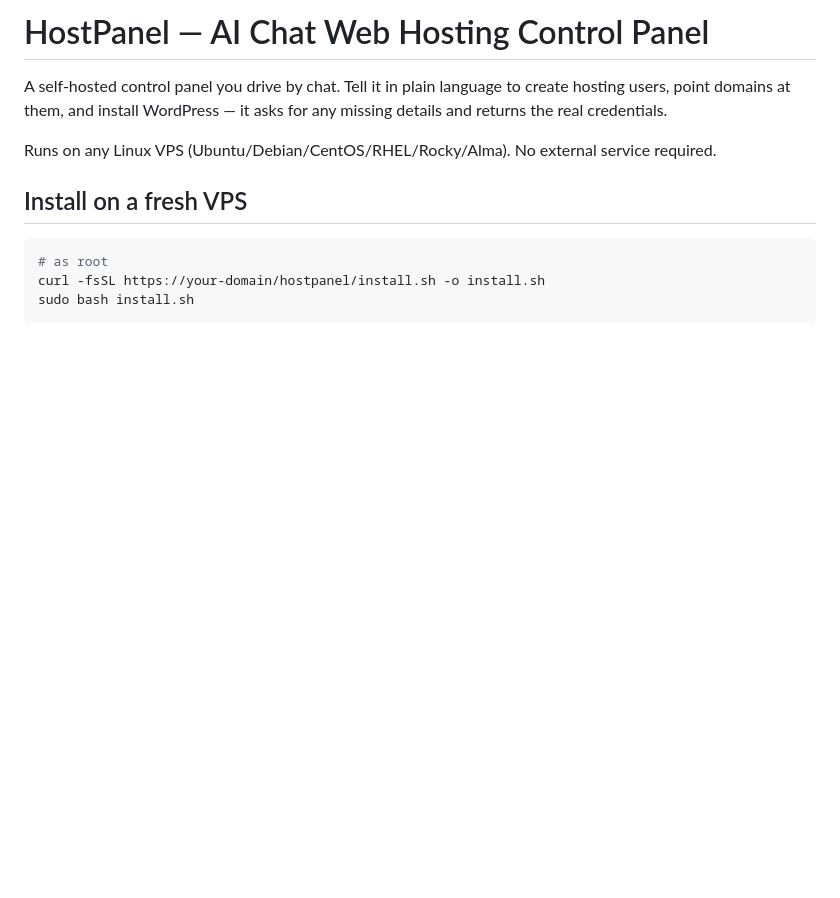
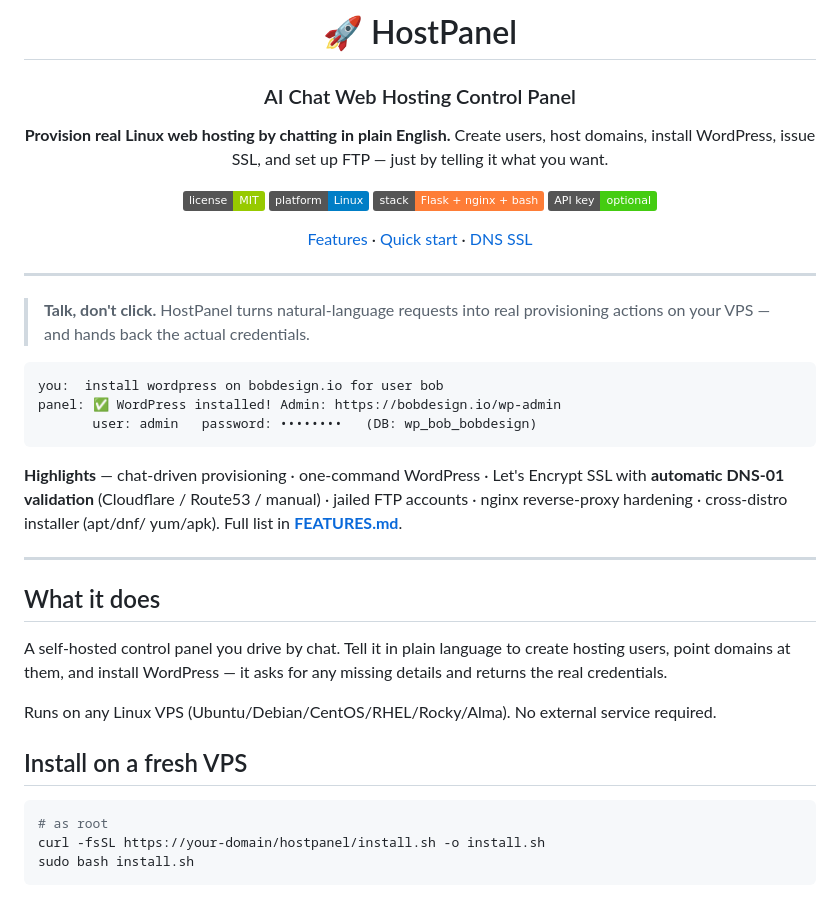
Before and after one commit to allsymptoms/hostpanel, a Markdown page: README.md, the part around the change. Drawn GitHub-style; badges without logos; blank space fills up the shorter version.

Commit message:
docs: add FEATURES.md + landing-style README header

````diff
--- a/README.md
+++ b/README.md
@@ -1,4 +1,41 @@
-# HostPanel — AI Chat Web Hosting Control Panel
+<div align="center">
+
+# 🚀 HostPanel
+
+### AI Chat Web Hosting Control Panel
+
+**Provision real Linux web hosting by chatting in plain English.**
+Create users, host domains, install WordPress, issue SSL, and set up FTP —
+just by telling it what you want.
+
+![License](https://img.shields.io/badge/license-MIT-green)
+![Platform](https://img.shields.io/badge/platform-Linux-blue)
+![Stack](https://img.shields.io/badge/stack-Flask%20%2B%20nginx%20%2B%20bash-orange)
+![No API key required](https://img.shields.io/badge/API%20key-optional-brightgreen)
+
+[Features](FEATURES.md) · [Quick start](#install-on-a-fresh-vps) · [DNS SSL](#automatic-dns-validation-no-port-80-needed)
+
+</div>
+
+---
+
+> **Talk, don't click.** HostPanel turns natural-language requests into real
+> provisioning actions on your VPS — and hands back the actual credentials.
+
+```
+you:  install wordpress on bobdesign.io for user bob
+panel: ✅ WordPress installed! Admin: https://bobdesign.io/wp-admin
+       user: admin   password: ••••••••   (DB: wp_bob_bobdesign)
+```
+
+**Highlights** — chat-driven provisioning · one-command WordPress · Let's Encrypt
+SSL with **automatic DNS-01 validation** (Cloudflare / Route53 / manual) · jailed
+FTP accounts · nginx reverse-proxy hardening · cross-distro installer (apt/dnf/
+yum/apk). Full list in **[FEATURES.md](FEATURES.md)**.
+
+---
+
+## What it does
 
 A self-hosted control panel you drive by chat. Tell it in plain language to
 create hosting users, point domains at them, and install WordPress — it asks
````
Also changed, not shown: FEATURES.md (added, +145 -0 lines).
